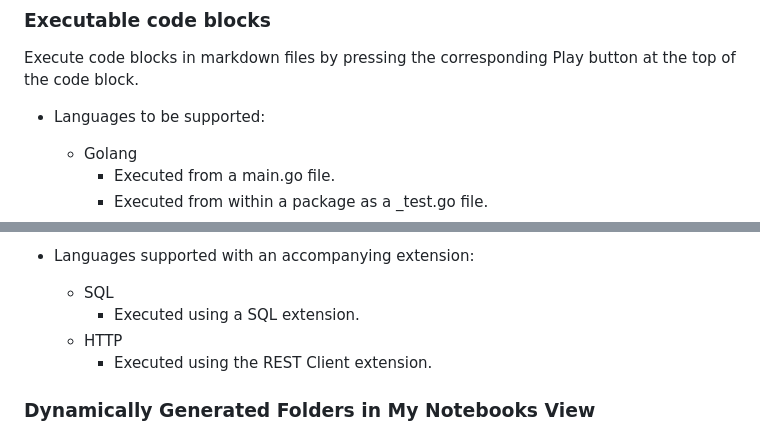
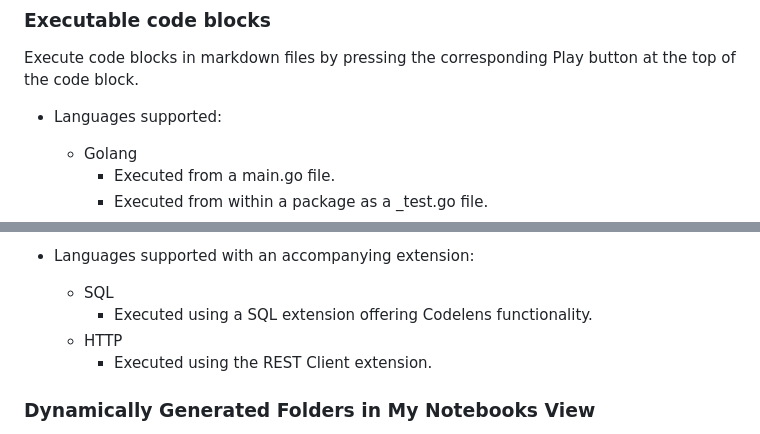
Before and after one commit to josephbergevin/codebook-md, a Markdown page: README.md, 2 parts joined by grey strips. Drawn GitHub-style.

Commit message:
fix(README): updates for languages offered - update SQL execution instructions - format dynamic folder group settings

```diff
--- a/README.md
+++ b/README.md
@@ -12,7 +12,7 @@ Bring your markdown to life with this VS Code extension! Execute code blocks and
 
 Execute code blocks in markdown files by pressing the corresponding Play button at the top of the code block.
 
-- Languages to be supported:
+- Languages supported:
 
   - Golang
     - Executed from a main.go file.
@@ -28,7 +28,7 @@ Execute code blocks in markdown files by pressing the corresponding Play button
 
 - Languages supported with an accompanying extension:
   - SQL
-    - Executed using a SQL extension.
+    - Executed using a SQL extension offering Codelens functionality.
   - HTTP
     - Executed using the REST Client extension.
 
```
Also changed, not shown: other parts of README.md (+10 -2 lines).
